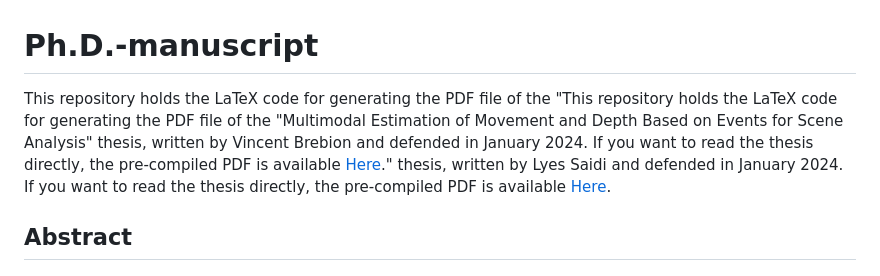
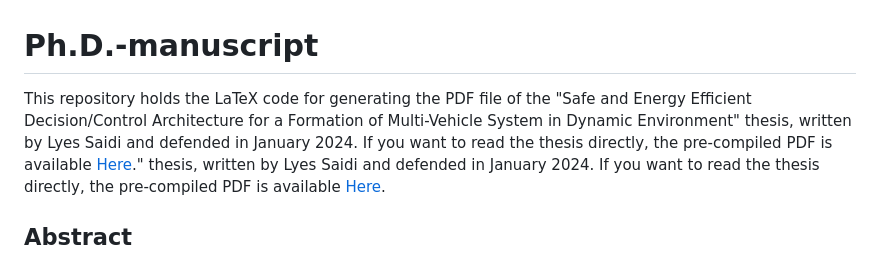
Before and after one commit to saidilyes/Ph.D.-manuscript, a Markdown page: README.md, the part around the change. Rendered like a GitHub page.

```diff
--- a/README.md
+++ b/README.md
@@ -1,6 +1,7 @@
 # Ph.D.-manuscript
 
-This repository holds the LaTeX code for generating the PDF file of the "This repository holds the LaTeX code for generating the PDF file of the "Multimodal Estimation of Movement and Depth Based on Events for Scene Analysis" thesis, written by Vincent Brebion and defended in January 2024.
+This repository holds the LaTeX code for generating the PDF file of the "Safe and Energy Efficient Decision/Control Architecture for a Formation of Multi-Vehicle System
+in Dynamic Environment" thesis, written by Lyes Saidi and defended in January 2024.
 If you want to read the thesis directly, the pre-compiled PDF is available [Here](https://saidilyes.github.io/#experience)." thesis, written by Lyes Saidi and defended in January 2024.
 If you want to read the thesis directly, the pre-compiled PDF is available [Here](https://saidilyes.github.io/#experience).
 
```
